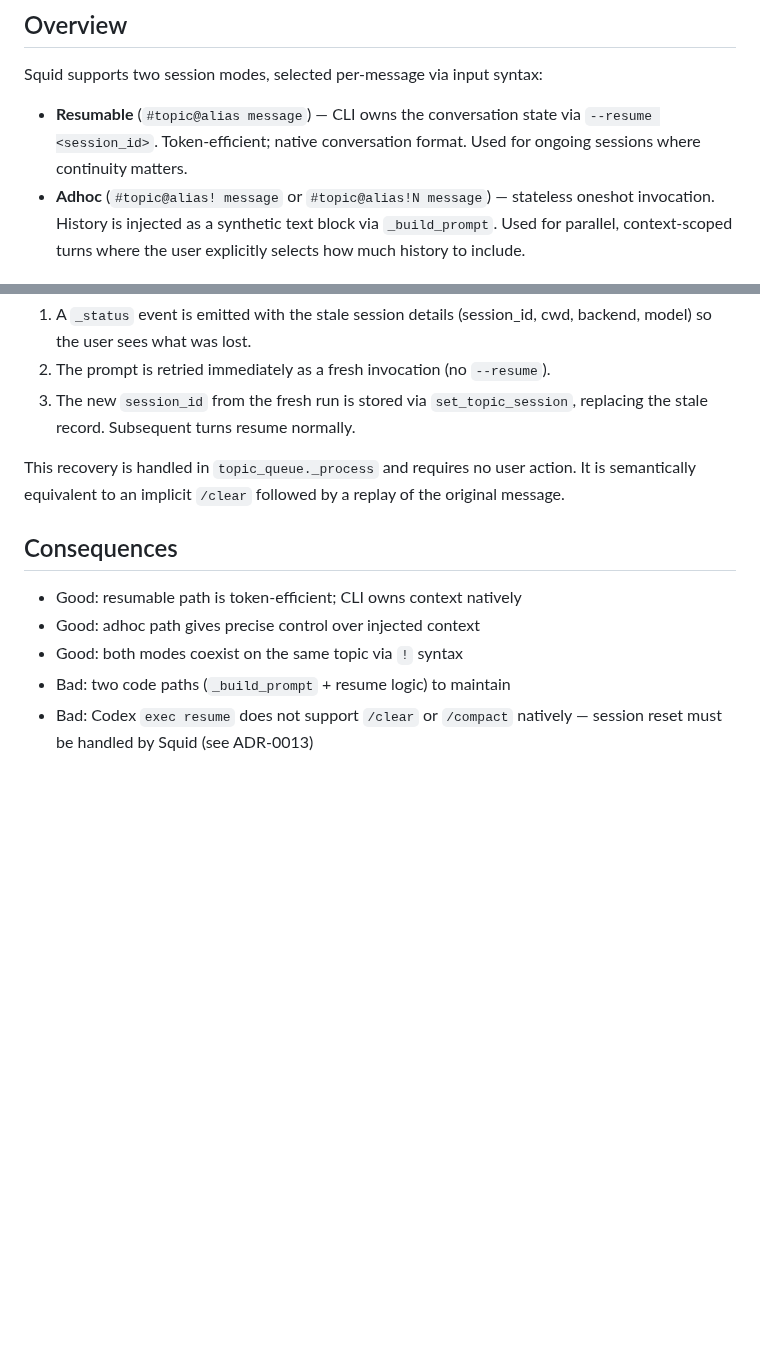
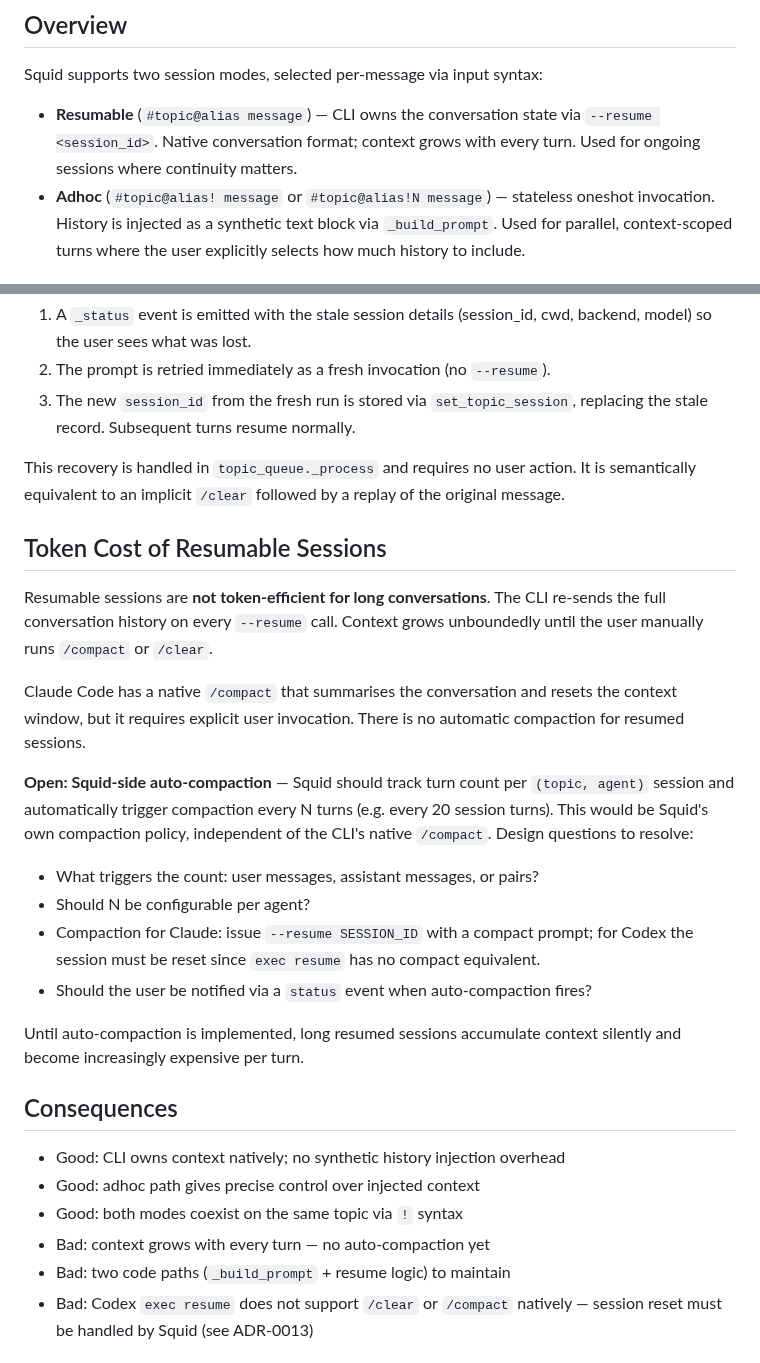
Before and after one commit to agent-squid/squid, a Markdown page: docs/decisions/0001-resumable-sessions-as-primary-flow.md, 2 parts joined by grey strips. Rendered like a GitHub page; blank space fills up the shorter version.

Commit message:
docs: correct token cost claim and note auto-compaction gap in ADR-0001
Resumable sessions are not token-efficient for long convos — context grows
unboundedly per turn. Documents the open work item: Squid-side auto-compaction
every N turns, with design questions to resolve (trigger metric, per-agent N,
Claude vs Codex strategy, user notification).

Co-Authored-By: Claude Sonnet 4.6 <noreply@anthropic.com>

```diff
--- a/docs/decisions/0001-resumable-sessions-as-primary-flow.md
+++ b/docs/decisions/0001-resumable-sessions-as-primary-flow.md
@@ -10,8 +10,8 @@ updated: 2026-05-28
 Squid supports two session modes, selected per-message via input syntax:
 
 - **Resumable** (`#topic@alias message`) — CLI owns the conversation state via
-  `--resume <session_id>`. Token-efficient; native conversation format. Used for
-  ongoing sessions where continuity matters.
+  `--resume <session_id>`. Native conversation format; context grows with every
+  turn. Used for ongoing sessions where continuity matters.
 - **Adhoc** (`#topic@alias! message` or `#topic@alias!N message`) — stateless
   oneshot invocation. History is injected as a synthetic text block via
   `_build_prompt`. Used for parallel, context-scoped turns where the user
@@ -73,11 +73,36 @@ This recovery is handled in `topic_queue._process` and requires no user
 action. It is semantically equivalent to an implicit `/clear` followed by a
 replay of the original message.
 
+## Token Cost of Resumable Sessions
+
+Resumable sessions are **not token-efficient for long conversations**. The CLI
+re-sends the full conversation history on every `--resume` call. Context grows
+unboundedly until the user manually runs `/compact` or `/clear`.
+
+Claude Code has a native `/compact` that summarises the conversation and
+resets the context window, but it requires explicit user invocation. There is
+no automatic compaction for resumed sessions.
+
+**Open: Squid-side auto-compaction** — Squid should track turn count per
+`(topic, agent)` session and automatically trigger compaction every N turns
+(e.g. every 20 session turns). This would be Squid's own compaction policy,
+independent of the CLI's native `/compact`. Design questions to resolve:
+
+- What triggers the count: user messages, assistant messages, or pairs?
+- Should N be configurable per agent?
+- Compaction for Claude: issue `--resume SESSION_ID` with a compact prompt; for
+  Codex the session must be reset since `exec resume` has no compact equivalent.
+- Should the user be notified via a `status` event when auto-compaction fires?
+
+Until auto-compaction is implemented, long resumed sessions accumulate context
+silently and become increasingly expensive per turn.
+
 ## Consequences
 
-- Good: resumable path is token-efficient; CLI owns context natively
+- Good: CLI owns context natively; no synthetic history injection overhead
 - Good: adhoc path gives precise control over injected context
 - Good: both modes coexist on the same topic via `!` syntax
+- Bad: context grows with every turn — no auto-compaction yet
 - Bad: two code paths (`_build_prompt` + resume logic) to maintain
 - Bad: Codex `exec resume` does not support `/clear` or `/compact` natively —
   session reset must be handled by Squid (see ADR-0013)
```
